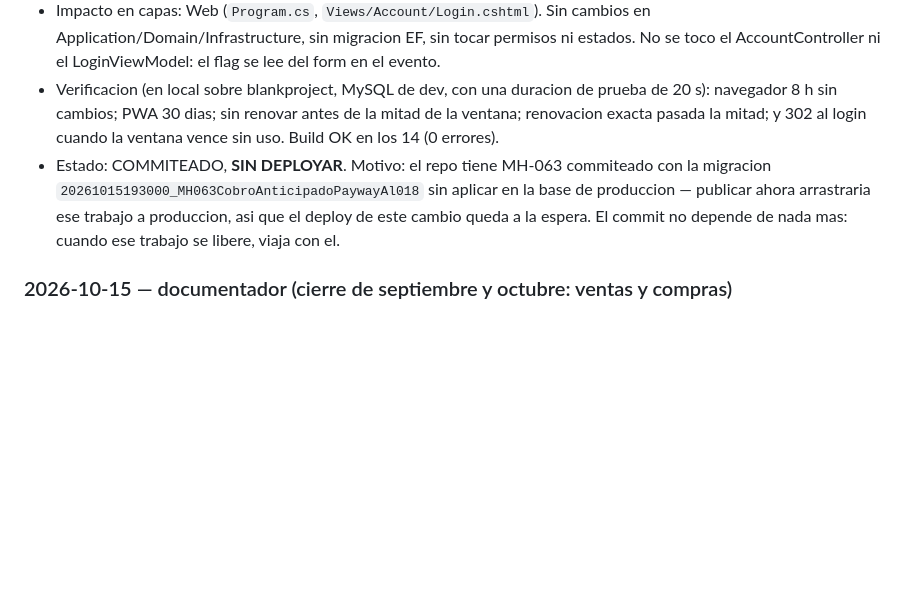
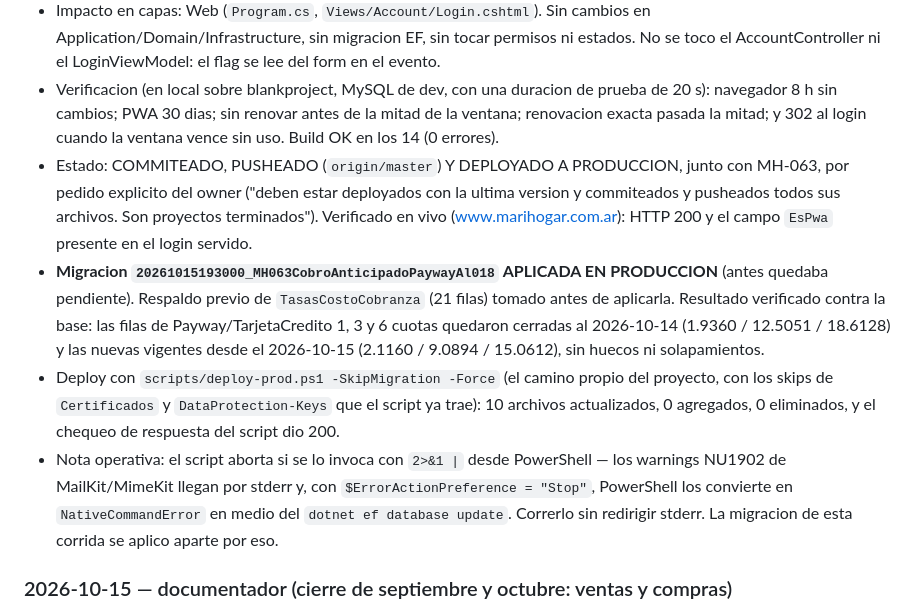
Before and after one commit to Bourdin21/Agentes-IA, a Markdown page: docs/marihogar/trazabilidad.md, the part around the change. GitHub-like rendering; blank space fills up the shorter version.

```diff
--- a/docs/marihogar/trazabilidad.md
+++ b/docs/marihogar/trazabilidad.md
@@ -14,7 +14,10 @@ Registro acumulativo de decisiones y ajustes por etapa y agente.
 - Lo que no es obvio (quedo en `PAT-070` y en la instruction `23-web`): la renovacion mueve `IssuedUtc` junto con `ExpiresUtc`, porque el handler de cookies no copia el vencimiento que se le deja — recalcula la vida como la diferencia entre ambos y la suma a ahora (medido con una duracion de prueba de 20 s: renovaba a 36 s). Y `OnValidatePrincipal` se chainea, no se reemplaza: ahi vive el `SecurityStampValidator` que revoca la sesion al cambiar la password o bloquear al usuario.
 - Impacto en capas: Web (`Program.cs`, `Views/Account/Login.cshtml`). Sin cambios en Application/Domain/Infrastructure, sin migracion EF, sin tocar permisos ni estados. No se toco el AccountController ni el LoginViewModel: el flag se lee del form en el evento.
 - Verificacion (en local sobre blankproject, MySQL de dev, con una duracion de prueba de 20 s): navegador 8 h sin cambios; PWA 30 dias; sin renovar antes de la mitad de la ventana; renovacion exacta pasada la mitad; y 302 al login cuando la ventana vence sin uso. Build OK en los 14 (0 errores).
-- Estado: COMMITEADO, **SIN DEPLOYAR**. Motivo: el repo tiene MH-063 commiteado con la migracion `20261015193000_MH063CobroAnticipadoPaywayAl018` sin aplicar en la base de produccion — publicar ahora arrastraria ese trabajo a produccion, asi que el deploy de este cambio queda a la espera. El commit no depende de nada mas: cuando ese trabajo se libere, viaja con el.
+- Estado: COMMITEADO, PUSHEADO (`origin/master`) Y DEPLOYADO A PRODUCCION, junto con MH-063, por pedido explicito del owner ("deben estar deployados con la ultima version y commiteados y pusheados todos sus archivos. Son proyectos terminados"). Verificado en vivo (www.marihogar.com.ar): HTTP 200 y el campo `EsPwa` presente en el login servido.
+- **Migracion `20261015193000_MH063CobroAnticipadoPaywayAl018` APLICADA EN PRODUCCION** (antes quedaba pendiente). Respaldo previo de `TasasCostoCobranza` (21 filas) tomado antes de aplicarla. Resultado verificado contra la base: las filas de Payway/TarjetaCredito 1, 3 y 6 cuotas quedaron cerradas al 2026-10-14 (1.9360 / 12.5051 / 18.6128) y las nuevas vigentes desde el 2026-10-15 (2.1160 / 9.0894 / 15.0612), sin huecos ni solapamientos.
+- Deploy con `scripts/deploy-prod.ps1 -SkipMigration -Force` (el camino propio del proyecto, con los skips de `Certificados` y `DataProtection-Keys` que el script ya trae): 10 archivos actualizados, 0 agregados, 0 eliminados, y el chequeo de respuesta del script dio 200.
+- Nota operativa: el script aborta si se lo invoca con `2>&1 |` desde PowerShell — los warnings NU1902 de MailKit/MimeKit llegan por stderr y, con `$ErrorActionPreference = "Stop"`, PowerShell los convierte en `NativeCommandError` en medio del `dotnet ef database update`. Correrlo sin redirigir stderr. La migracion de esta corrida se aplico aparte por eso.
 
 
 ### 2026-10-15 — documentador (cierre de septiembre y octubre: ventas y compras)
```
Also changed, not shown: docs/indice.md (+2 -2 lines), docs/la-platense/trazabilidad.md (+4 -1 lines).
